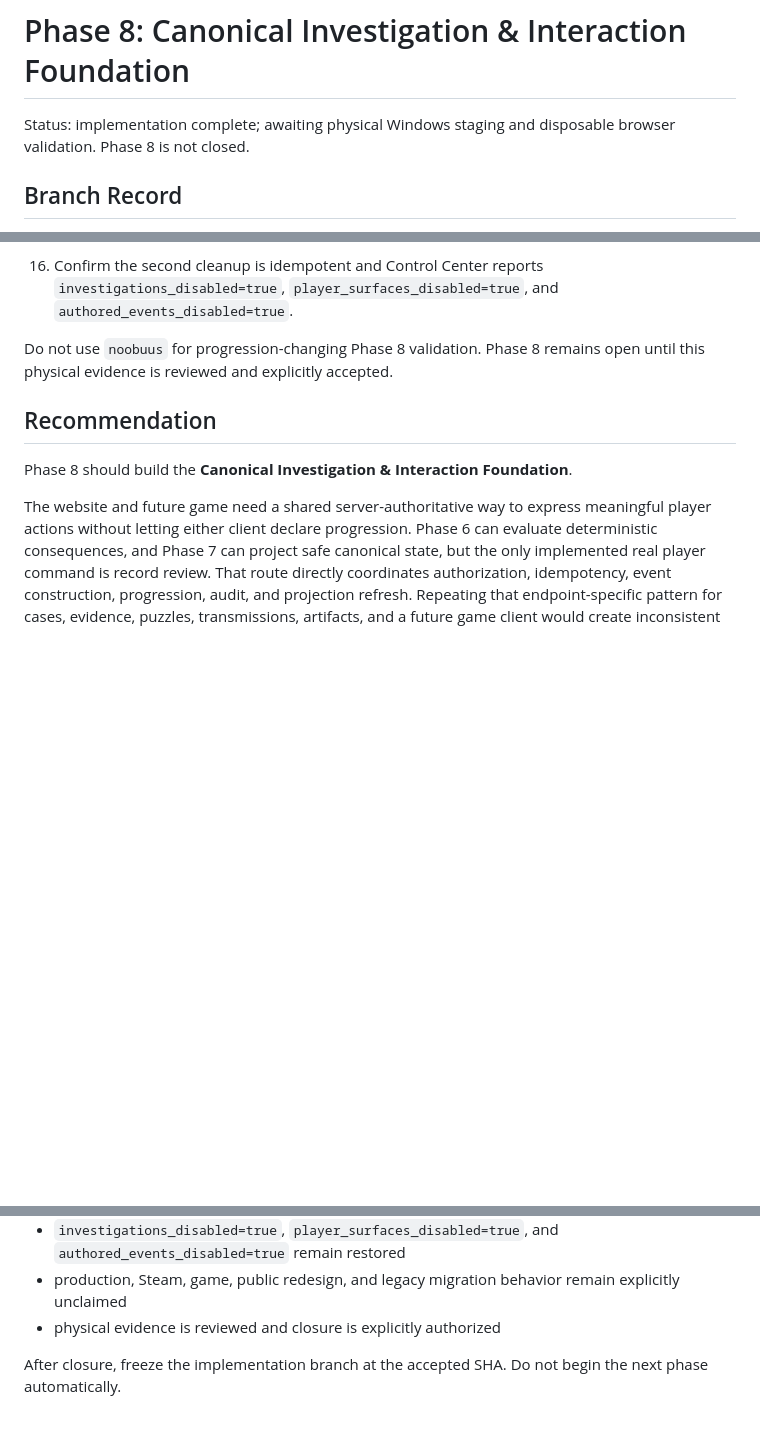
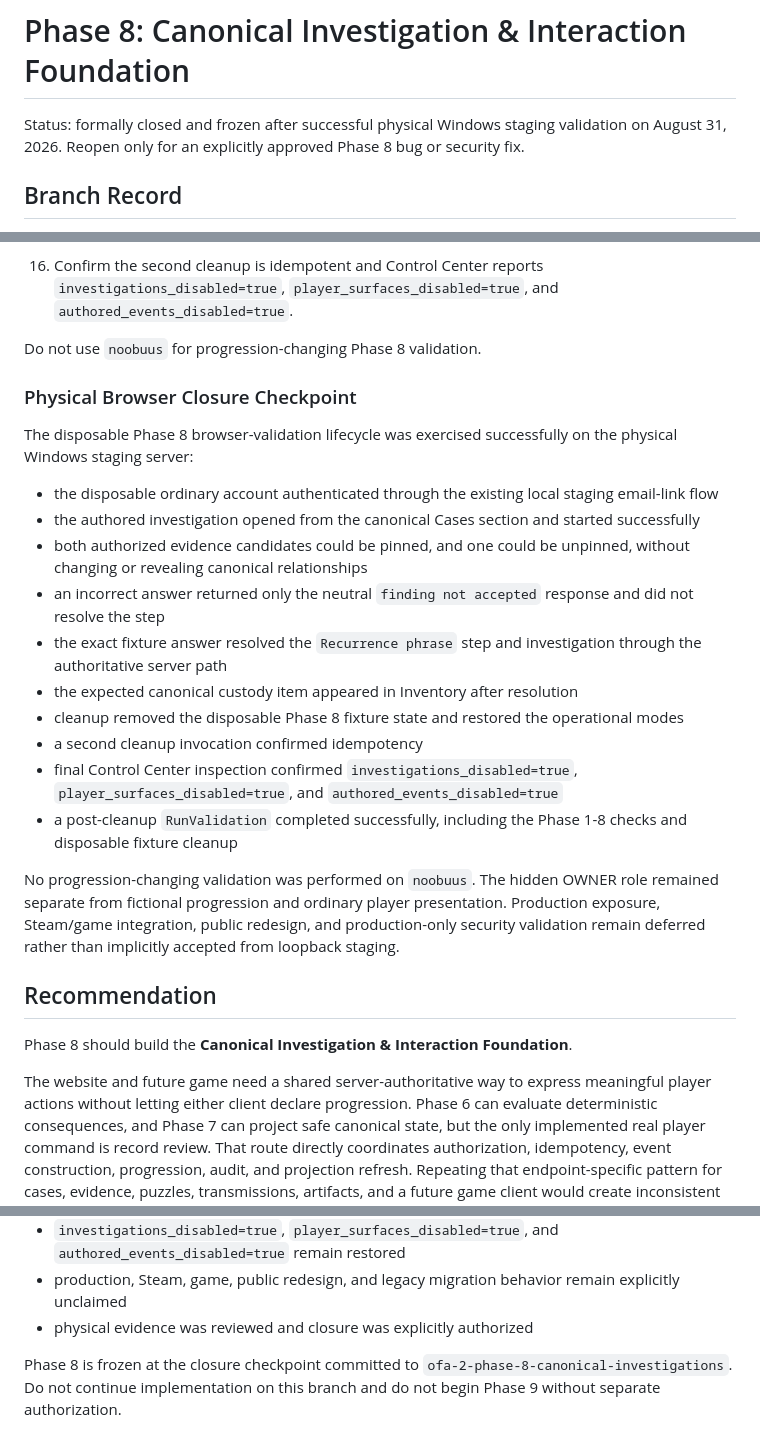
Before and after one commit to mrredallstar12-lab/mrredallstar12-lab.github.io, a Markdown page: docs/phase-8-canonical-investigation-interactions.md, 3 parts joined by grey strips. Rendered like a GitHub page; blank space fills up the shorter version.

Commit message:
Close Phase 8 after physical validation

```diff
--- a/docs/phase-8-canonical-investigation-interactions.md
+++ b/docs/phase-8-canonical-investigation-interactions.md
@@ -1,6 +1,6 @@
 # Phase 8: Canonical Investigation & Interaction Foundation
 
-Status: implementation complete; awaiting physical Windows staging and disposable browser validation. Phase 8 is not closed.
+Status: formally closed and frozen after successful physical Windows staging validation on August 31, 2026. Reopen only for an explicitly approved Phase 8 bug or security fix.
 
 ## Branch Record
 
@@ -153,7 +153,24 @@ cd C:\OFA\staging\repo\backend
 
 16. Confirm the second cleanup is idempotent and Control Center reports `investigations_disabled=true`, `player_surfaces_disabled=true`, and `authored_events_disabled=true`.
 
-Do not use `noobuus` for progression-changing Phase 8 validation. Phase 8 remains open until this physical evidence is reviewed and explicitly accepted.
+Do not use `noobuus` for progression-changing Phase 8 validation.
+
+### Physical Browser Closure Checkpoint
+
+The disposable Phase 8 browser-validation lifecycle was exercised successfully on the physical Windows staging server:
+
+- the disposable ordinary account authenticated through the existing local staging email-link flow
+- the authored investigation opened from the canonical Cases section and started successfully
+- both authorized evidence candidates could be pinned, and one could be unpinned, without changing or revealing canonical relationships
+- an incorrect answer returned only the neutral `finding not accepted` response and did not resolve the step
+- the exact fixture answer resolved the `Recurrence phrase` step and investigation through the authoritative server path
+- the expected canonical custody item appeared in Inventory after resolution
+- cleanup removed the disposable Phase 8 fixture state and restored the operational modes
+- a second cleanup invocation confirmed idempotency
+- final Control Center inspection confirmed `investigations_disabled=true`, `player_surfaces_disabled=true`, and `authored_events_disabled=true`
+- a post-cleanup `RunValidation` completed successfully, including the Phase 1-8 checks and disposable fixture cleanup
+
+No progression-changing validation was performed on `noobuus`. The hidden OWNER role remained separate from fictional progression and ordinary player presentation. Production exposure, Steam/game integration, public redesign, and production-only security validation remain deferred rather than implicitly accepted from loopback staging.
 
 ## Recommendation
 
@@ -898,6 +915,6 @@ Phase 8 may close only when:
 - physical Windows staging migration, `RunValidation`, browser validation, and plaintext-answer absence checks pass
 - `investigations_disabled=true`, `player_surfaces_disabled=true`, and `authored_events_disabled=true` remain restored
 - production, Steam, game, public redesign, and legacy migration behavior remain explicitly unclaimed
-- physical evidence is reviewed and closure is explicitly authorized
+- physical evidence was reviewed and closure was explicitly authorized
 
-After closure, freeze the implementation branch at the accepted SHA. Do not begin the next phase automatically.
+Phase 8 is frozen at the closure checkpoint committed to `ofa-2-phase-8-canonical-investigations`. Do not continue implementation on this branch and do not begin Phase 9 without separate authorization.
```
Also changed, not shown: other parts of docs/phase-8-canonical-investigation-interactions.md (+1 -1 lines).
